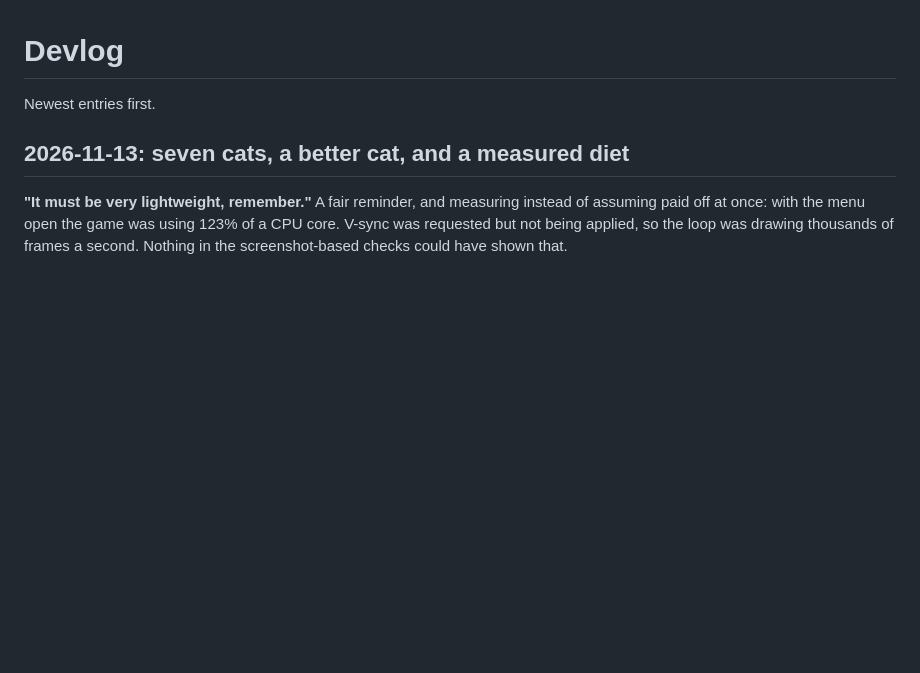
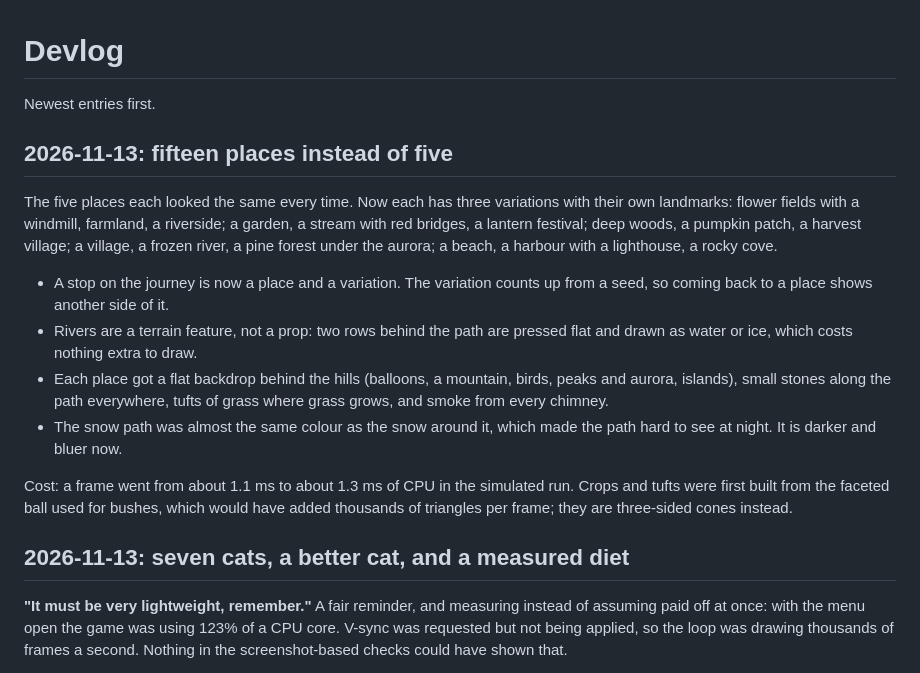
Before and after one commit to meruw/oniria, a Markdown page: docs/devlog.md, the part around the change. GitHub-like rendering; blank space fills up the shorter version.

```diff
--- a/docs/devlog.md
+++ b/docs/devlog.md
@@ -1,6 +1,17 @@
 # Devlog
 
 Newest entries first.
+
+## 2026-11-13: fifteen places instead of five
+
+The five places each looked the same every time. Now each has three variations with their own landmarks: flower fields with a windmill, farmland, a riverside; a garden, a stream with red bridges, a lantern festival; deep woods, a pumpkin patch, a harvest village; a village, a frozen river, a pine forest under the aurora; a beach, a harbour with a lighthouse, a rocky cove.
+
+- A stop on the journey is now a place and a variation. The variation counts up from a seed, so coming back to a place shows another side of it.
+- Rivers are a terrain feature, not a prop: two rows behind the path are pressed flat and drawn as water or ice, which costs nothing extra to draw.
+- Each place got a flat backdrop behind the hills (balloons, a mountain, birds, peaks and aurora, islands), small stones along the path everywhere, tufts of grass where grass grows, and smoke from every chimney.
+- The snow path was almost the same colour as the snow around it, which made the path hard to see at night. It is darker and bluer now.
+
+Cost: a frame went from about 1.1 ms to about 1.3 ms of CPU in the simulated run. Crops and tufts were first built from the faceted ball used for bushes, which would have added thousands of triangles per frame; they are three-sided cones instead.
 
 ## 2026-11-13: seven cats, a better cat, and a measured diet
 
```
Also changed, not shown: README.md (+16 -2 lines), docs/how-it-works.md (+7 -1 lines), docs/img/harbour.png (added), docs/img/lantern-festival.png (added), docs/img/pumpkin-patch.png (added), docs/img/riverside.png (added), 1 other file.
